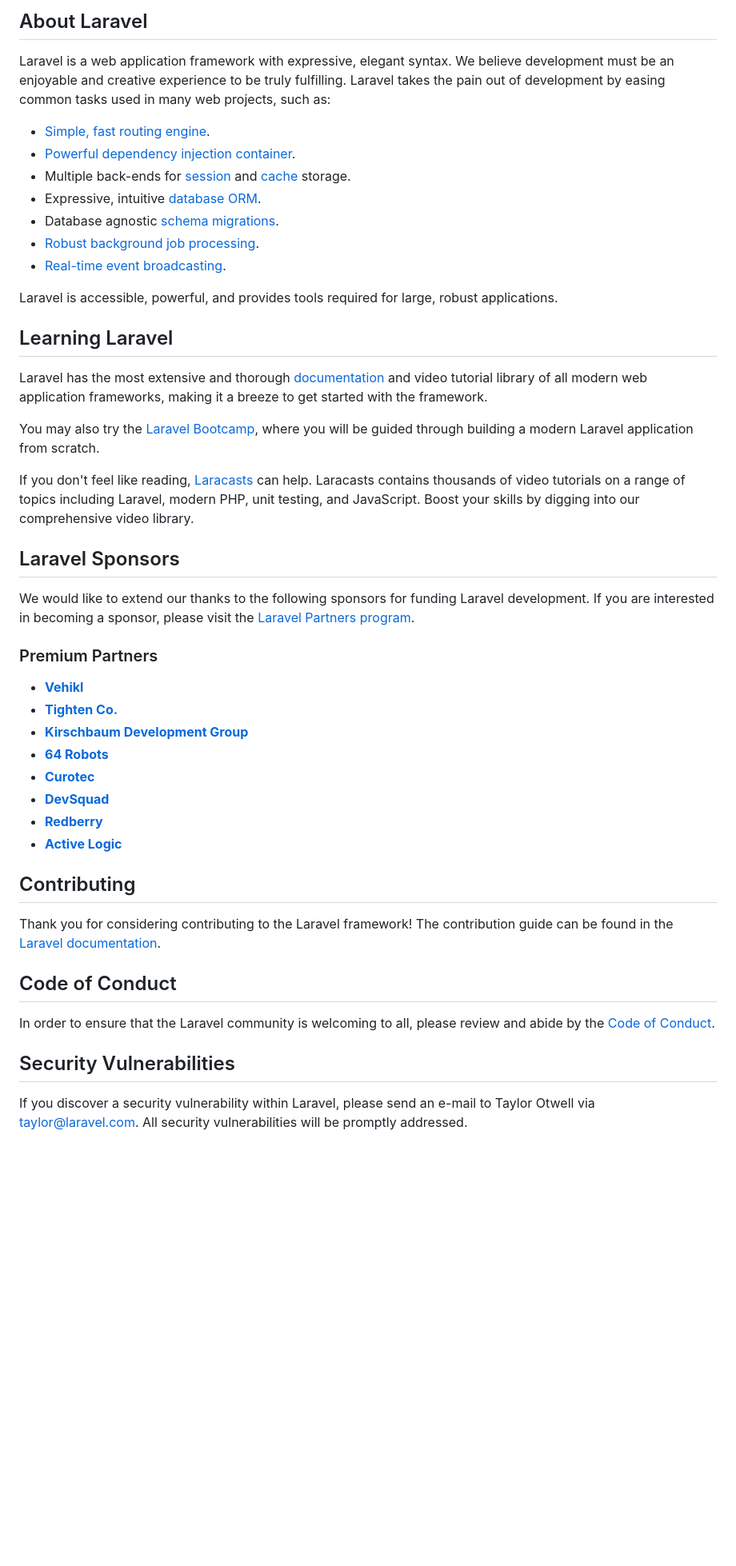
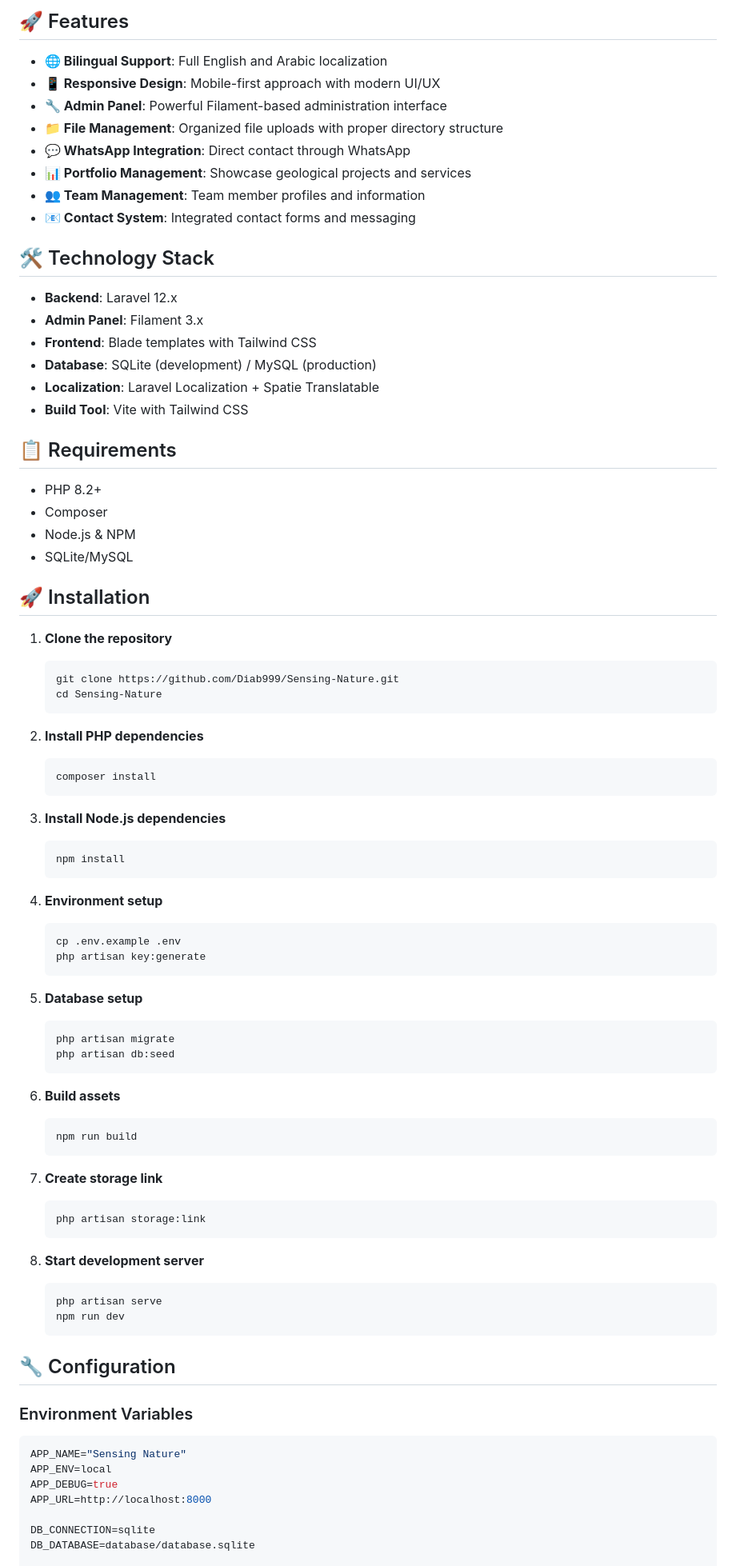
Before and after one commit to Diab999/Sensing-Nature, a Markdown page: README.md, the part around the change printed below. Shown: that part at 80% size. Rendered like a GitHub page; blank space fills up the shorter version.

Commit message:
docs: Add comprehensive README for Sensing Nature project

````diff
--- a/README.md
+++ b/README.md
@@ -9,50 +4,86 @@
 
-## About Laravel
+## 🚀 Features
 
-Laravel is a web application framework with expressive, elegant syntax. We believe development must be an enjoyable and creative experience to be truly fulfilling. Laravel takes the pain out of development by easing common tasks used in many web projects, such as:
+- **🌐 Bilingual Support**: Full English and Arabic localization
+- **📱 Responsive Design**: Mobile-first approach with modern UI/UX
+- **🔧 Admin Panel**: Powerful Filament-based administration interface
+- **📁 File Management**: Organized file uploads with proper directory structure
+- **💬 WhatsApp Integration**: Direct contact through WhatsApp
+- **📊 Portfolio Management**: Showcase geological projects and services
+- **👥 Team Management**: Team member profiles and information
+- **📧 Contact System**: Integrated contact forms and messaging
 
-- [Simple, fast routing engine](https://laravel.com/docs/routing).
-- [Powerful dependency injection container](https://laravel.com/docs/container).
-- Multiple back-ends for [session](https://laravel.com/docs/session) and [cache](https://laravel.com/docs/cache) storage.
-- Expressive, intuitive [database ORM](https://laravel.com/docs/eloquent).
-- Database agnostic [schema migrations](https://laravel.com/docs/migrations).
-- [Robust background job processing](https://laravel.com/docs/queues).
-- [Real-time event broadcasting](https://laravel.com/docs/broadcasting).
+## 🛠️ Technology Stack
 
-Laravel is accessible, powerful, and provides tools required for large, robust applications.
+- **Backend**: Laravel 12.x
+- **Admin Panel**: Filament 3.x
+- **Frontend**: Blade templates with Tailwind CSS
+- **Database**: SQLite (development) / MySQL (production)
+- **Localization**: Laravel Localization + Spatie Translatable
+- **Build Tool**: Vite with Tailwind CSS
 
-## Learning Laravel
+## 📋 Requirements
 
-Laravel has the most extensive and thorough [documentation](https://laravel.com/docs) and video tutorial library of all modern web application frameworks, making it a breeze to get started with the framework.
+- PHP 8.2+
+- Composer
+- Node.js & NPM
+- SQLite/MySQL
 
-You may also try the [Laravel Bootcamp](https://bootcamp.laravel.com), where you will be guided through building a modern Laravel application from scratch.
+## 🚀 Installation
 
-If you don't feel like reading, [Laracasts](https://laracasts.com) can help. Laracasts contains thousands of video tutorials on a range of topics including Laravel, modern PHP, unit testing, and JavaScript. Boost your skills by digging into our comprehensive video library.
+1. **Clone the repository**
+   ```bash
+   git clone https://github.com/Diab999/Sensing-Nature.git
+   cd Sensing-Nature
+   ```
 
-## Laravel Sponsors
+2. **Install PHP dependencies**
+   ```bash
+   composer install
+   ```
 
-We would like to extend our thanks to the following sponsors for funding Laravel development. If you are interested in becoming a sponsor, please visit the [Laravel Partners program](https://partners.laravel.com).
+3. **Install Node.js dependencies**
+   ```bash
+   npm install
+   ```
 
-### Premium Partners
+4. **Environment setup**
+   ```bash
+   cp .env.example .env
+   php artisan key:generate
+   ```
 
-- **[Vehikl](https://vehikl.com)**
-- **[Tighten Co.](https://tighten.co)**
-- **[Kirschbaum Development Group](https://kirschbaumdevelopment.com)**
-- **[64 Robots](https://64robots.com)**
-- **[Curotec](https://www.curotec.com/services/technologies/laravel)**
-- **[DevSquad](https://devsquad.com/hire-laravel-developers)**
-- **[Redberry](https://redberry.international/laravel-development)**
-- **[Active Logic](https://activelogic.com)**
+5. **Database setup**
+   ```bash
+   php artisan migrate
+   php artisan db:seed
+   ```
 
-## Contributing
+6. **Build assets**
+   ```bash
+   npm run build
+   ```
 
-Thank you for considering contributing to the Laravel framework! The contribution guide can be found in the [Laravel documentation](https://laravel.com/docs/contributions).
+7. **Create storage link**
+   ```bash
+   php artisan storage:link
+   ```
 
-## Code of Conduct
+8. **Start development server**
+   ```bash
+   php artisan serve
+   npm run dev
+   ```
 
-In order to ensure that the Laravel community is welcoming to all, please review and abide by the [Code of Conduct](https://laravel.com/docs/contributions#code-of-conduct).
+## 🔧 Configuration
 
-## Security Vulnerabilities
+### Environment Variables
+```env
+APP_NAME="Sensing Nature"
+APP_ENV=local
+APP_DEBUG=true
+APP_URL=http://localhost:8000
 
-If you discover a security vulnerability within Laravel, please send an e-mail to Taylor Otwell via [taylor@laravel.com](mailto:taylor@laravel.com). All security vulnerabilities will be promptly addressed.
+DB_CONNECTION=sqlite
+DB_DATABASE=database/database.sqlite
 
````
Also changed, not shown: other parts of README.md (+110 -9 lines).
